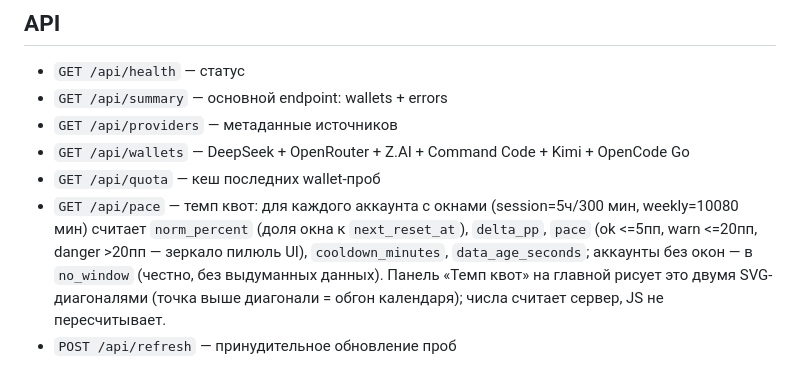
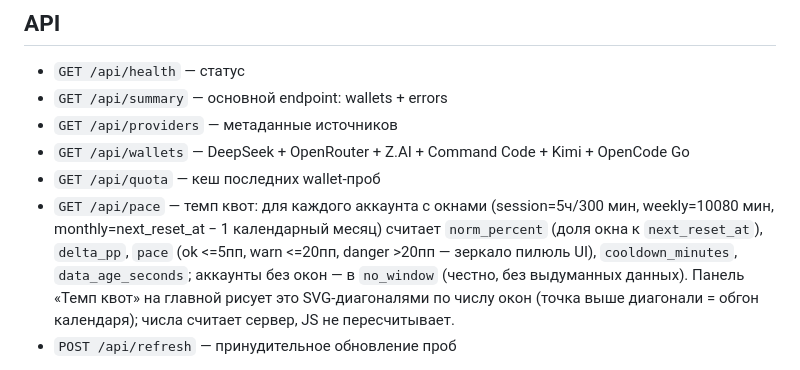
Before and after one commit to Rast53/usage-dashboard, a Markdown page: README.md, the part around the change. Drawn GitHub-style.

Commit message:
docs: /api/pace monthly-окно (TASK-quota-pace-monthly) (#26)
Co-authored-by: Hermes Chuwi <hermes@chuwi.local>

```diff
--- a/README.md
+++ b/README.md
@@ -35,7 +35,7 @@ Browser → Traefik (usage.ragpt.ru)
 - `GET /api/providers` — метаданные источников
 - `GET /api/wallets` — DeepSeek + OpenRouter + Z.AI + Command Code + Kimi + OpenCode Go
 - `GET /api/quota` — кеш последних wallet-проб
-- `GET /api/pace` — темп квот: для каждого аккаунта с окнами (session=5ч/300 мин, weekly=10080 мин) считает `norm_percent` (доля окна к `next_reset_at`), `delta_pp`, `pace` (ok <=5пп, warn <=20пп, danger >20пп — зеркало пилюль UI), `cooldown_minutes`, `data_age_seconds`; аккаунты без окон — в `no_window` (честно, без выдуманных данных). Панель «Темп квот» на главной рисует это двумя SVG-диагоналями (точка выше диагонали = обгон календаря); числа считает сервер, JS не пересчитывает.
+- `GET /api/pace` — темп квот: для каждого аккаунта с окнами (session=5ч/300 мин, weekly=10080 мин, monthly=next_reset_at − 1 календарный месяц) считает `norm_percent` (доля окна к `next_reset_at`), `delta_pp`, `pace` (ok <=5пп, warn <=20пп, danger >20пп — зеркало пилюль UI), `cooldown_minutes`, `data_age_seconds`; аккаунты без окон — в `no_window` (честно, без выдуманных данных). Панель «Темп квот» на главной рисует это SVG-диагоналями по числу окон (точка выше диагонали = обгон календаря); числа считает сервер, JS не пересчитывает.
 - `POST /api/refresh` — принудительное обновление проб
 
 `GET /api/summary` также отдаёт `site_title` и `enabled_providers` (из env `SITE_TITLE` / `PROVIDERS`). Пустые значения = текущее поведение: заголовок «Мои подписки» и все 6 провайдеров. `display_tz` / `display_tz_label` / `hide_partial_spend_chips` — пояс UI (дефолт UTC; инстанс Алана: `Europe/Moscow` / МСК, без чипов snapshot 24ч/7д).
```
